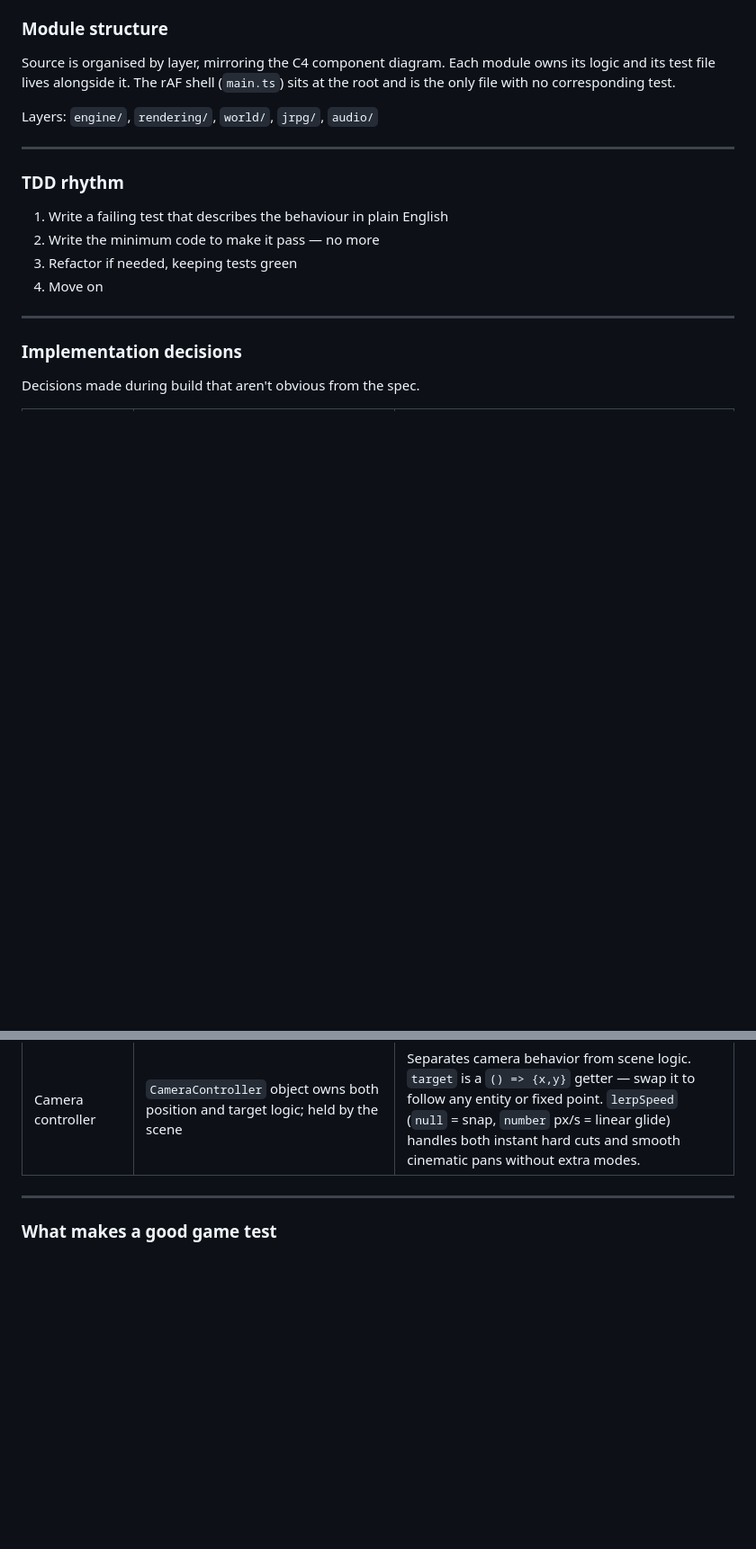
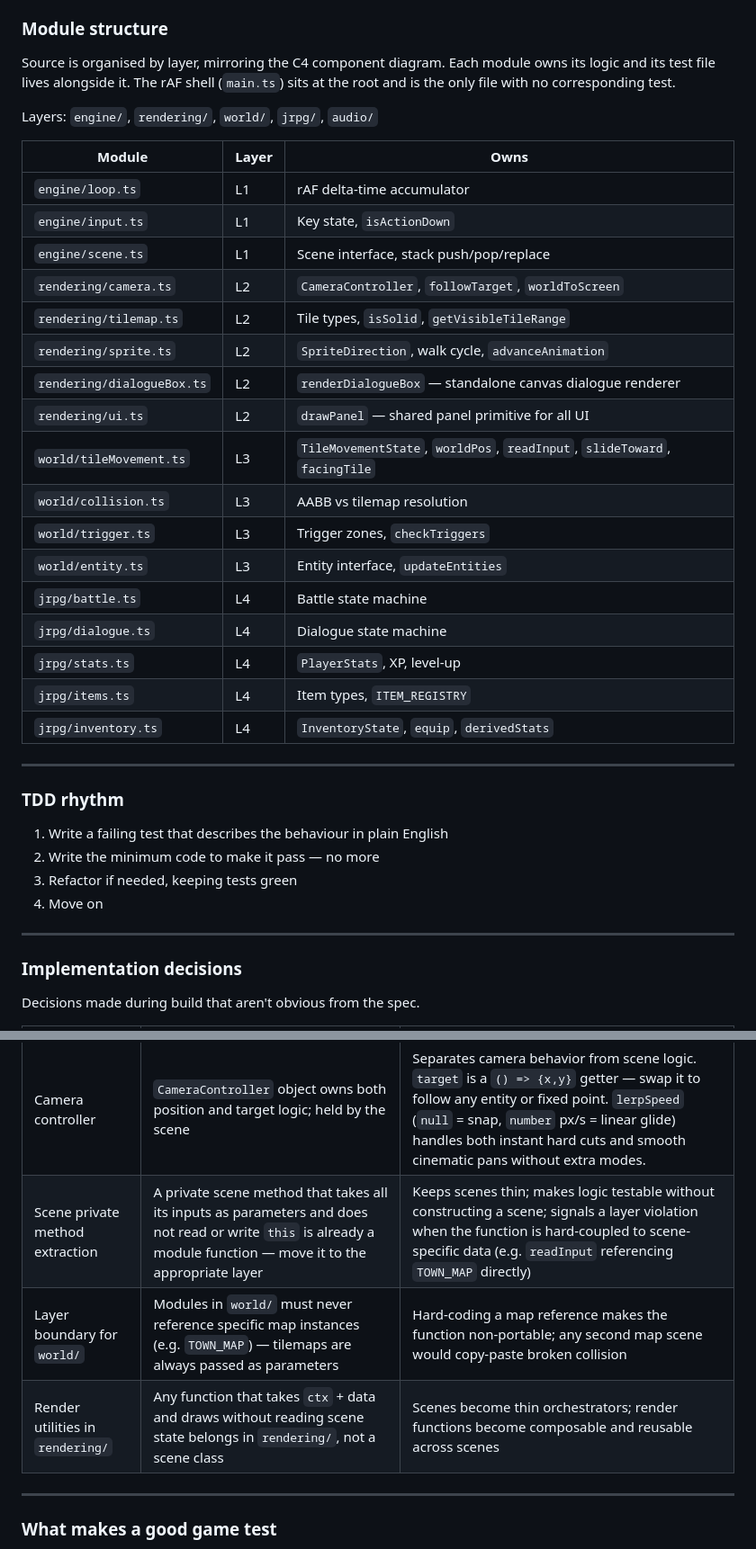
Before and after one commit to cbuchert/graham-jam, a Markdown page: documents/grand-plan.md, 2 parts joined by grey strips. Shown at 90% size. GitHub-like rendering; blank space fills up the shorter version.

Commit message:
docs: encode refactoring heuristics and complete module structure table
- grand-plan.md: add full module structure table listing all L1-L4 files
- grand-plan.md: add three new implementation decisions — scene private
  method extraction signal, world/ layer boundary (no specific map refs),
  render utilities in rendering/ not scenes
- agents.md: add standing rule — private methods that don't reference
  'this' belong in a layer module, not the scene class

Made-with: Cursor

```diff
--- a/documents/grand-plan.md
+++ b/documents/grand-plan.md
@@ -348,6 +348,26 @@ Source is organised by layer, mirroring the C4 component diagram. Each module ow
 
 Layers: `engine/`, `rendering/`, `world/`, `jrpg/`, `audio/`
 
+| Module | Layer | Owns |
+|---|---|---|
+| `engine/loop.ts` | L1 | rAF delta-time accumulator |
+| `engine/input.ts` | L1 | Key state, `isActionDown` |
+| `engine/scene.ts` | L1 | Scene interface, stack push/pop/replace |
+| `rendering/camera.ts` | L2 | `CameraController`, `followTarget`, `worldToScreen` |
+| `rendering/tilemap.ts` | L2 | Tile types, `isSolid`, `getVisibleTileRange` |
+| `rendering/sprite.ts` | L2 | `SpriteDirection`, walk cycle, `advanceAnimation` |
+| `rendering/dialogueBox.ts` | L2 | `renderDialogueBox` — standalone canvas dialogue renderer |
+| `rendering/ui.ts` | L2 | `drawPanel` — shared panel primitive for all UI |
+| `world/tileMovement.ts` | L3 | `TileMovementState`, `worldPos`, `readInput`, `slideToward`, `facingTile` |
+| `world/collision.ts` | L3 | AABB vs tilemap resolution |
+| `world/trigger.ts` | L3 | Trigger zones, `checkTriggers` |
+| `world/entity.ts` | L3 | Entity interface, `updateEntities` |
+| `jrpg/battle.ts` | L4 | Battle state machine |
+| `jrpg/dialogue.ts` | L4 | Dialogue state machine |
+| `jrpg/stats.ts` | L4 | `PlayerStats`, XP, level-up |
+| `jrpg/items.ts` | L4 | Item types, `ITEM_REGISTRY` |
+| `jrpg/inventory.ts` | L4 | `InventoryState`, `equip`, `derivedStats` |
+
 ---
 
 ### TDD rhythm
@@ -380,6 +400,9 @@ Decisions made during build that aren't obvious from the spec.
 | Equipment stat model | Derived stats always computed from base stats plus equipped item deltas — never cached | No cache invalidation needed; recompute is cheap for a small stat set |
 | No durability | Item instances have no durability field | Out of scope for this jam; omitting it keeps inventory state simple |
 | Camera controller | `CameraController` object owns both position and target logic; held by the scene | Separates camera behavior from scene logic. `target` is a `() => {x,y}` getter — swap it to follow any entity or fixed point. `lerpSpeed` (`null` = snap, `number` px/s = linear glide) handles both instant hard cuts and smooth cinematic pans without extra modes. |
+| Scene private method extraction | A private scene method that takes all its inputs as parameters and does not read or write `this` is already a module function — move it to the appropriate layer | Keeps scenes thin; makes logic testable without constructing a scene; signals a layer violation when the function is hard-coupled to scene-specific data (e.g. `readInput` referencing `TOWN_MAP` directly) |
+| Layer boundary for `world/` | Modules in `world/` must never reference specific map instances (e.g. `TOWN_MAP`) — tilemaps are always passed as parameters | Hard-coding a map reference makes the function non-portable; any second map scene would copy-paste broken collision |
+| Render utilities in `rendering/` | Any function that takes `ctx` + data and draws without reading scene state belongs in `rendering/`, not a scene class | Scenes become thin orchestrators; render functions become composable and reusable across scenes |
 
 ---
 
```
Also changed, not shown: agents.md (+2 -0 lines).
